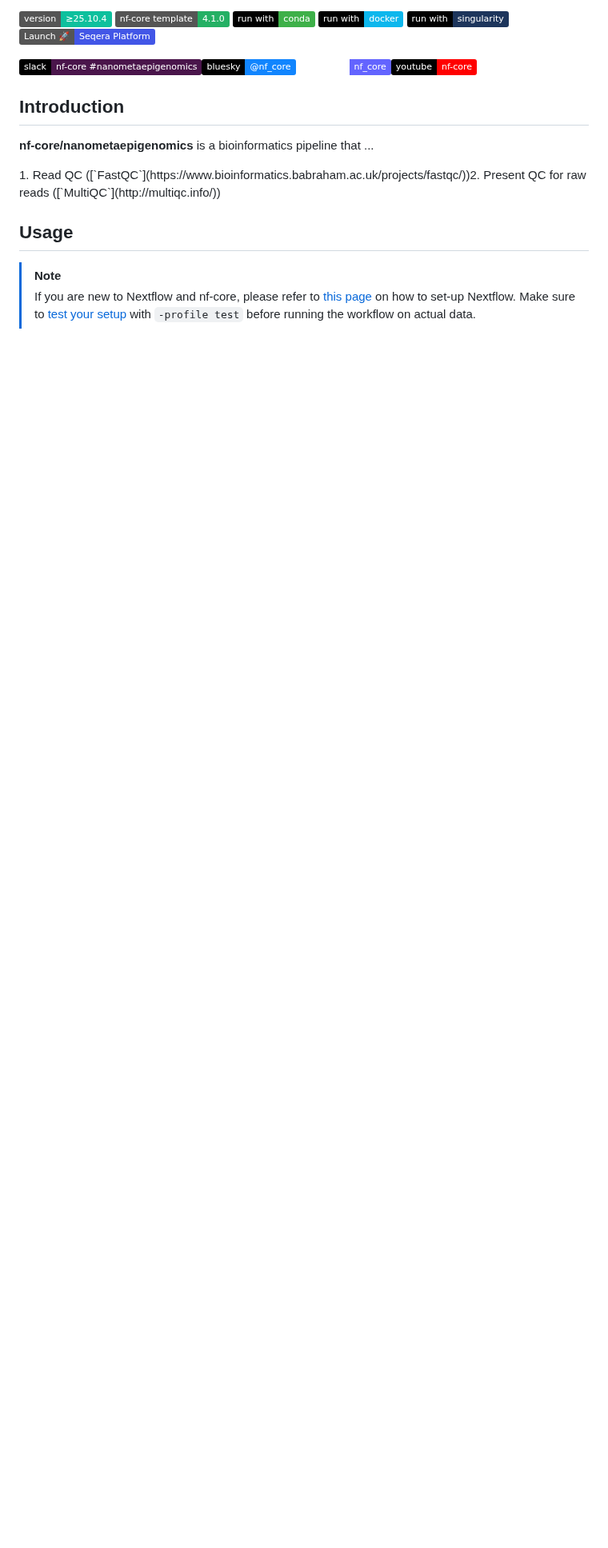
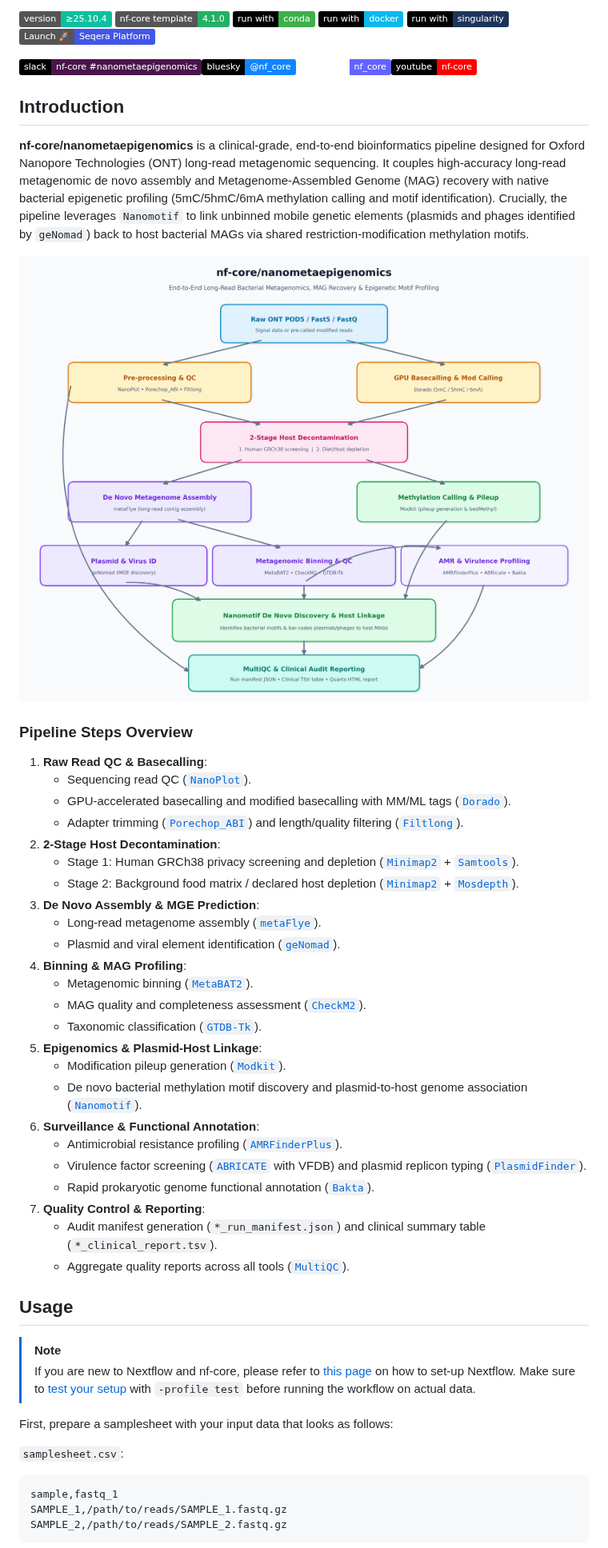
Before and after one commit to JD2112/nanometaepigenomics, a Markdown page: README.md, the part around one of its changes. Shown at 80% size. Drawn GitHub-style; pictures changed too: docs/images/nanometaepigenomics_workflow.png (added); badges without logos; blank space fills up the shorter version.

Commit message:
chore: pipeline schematic diagram and README updated

````diff
--- a/README.md
+++ b/README.md
@@ -21,32 +21,49 @@
 
 ## Introduction
 
-**nf-core/nanometaepigenomics** is a bioinformatics pipeline that ...
+**nf-core/nanometaepigenomics** is a clinical-grade, end-to-end bioinformatics pipeline designed for Oxford Nanopore Technologies (ONT) long-read metagenomic sequencing. It couples high-accuracy long-read metagenomic de novo assembly and Metagenome-Assembled Genome (MAG) recovery with native bacterial epigenetic profiling (5mC/5hmC/6mA methylation calling and motif identification). Crucially, the pipeline leverages `Nanomotif` to link unbinned mobile genetic elements (plasmids and phages identified by `geNomad`) back to host bacterial MAGs via shared restriction-modification methylation motifs.
 
-<!-- TODO nf-core:
-   Complete this sentence with a 2-3 sentence summary of what types of data the pipeline ingests, a brief overview of the
-   major pipeline sections and the types of output it produces. You're giving an overview to someone new
-   to nf-core here, in 15-20 seconds. For an example, see https://github.com/nf-core/rnaseq/blob/master/README.md#introduction
--->
+![nf-core/nanometaepigenomics workflow](docs/images/nanometaepigenomics_workflow.png)
 
-<!-- TODO nf-core: Include a figure that guides the user through the major workflow steps. Many nf-core
-     workflows use the "tube map" design for that. See https://nf-co.re/docs/community/brand/workflow-schematics#examples for examples.   -->
-<!-- TODO nf-core: Fill in short bullet-pointed list of the default steps in the pipeline -->1. Read QC ([`FastQC`](https://www.bioinformatics.babraham.ac.uk/projects/fastqc/))2. Present QC for raw reads ([`MultiQC`](http://multiqc.info/))
+### Pipeline Steps Overview
+
+1. **Raw Read QC & Basecalling**:
+   - Sequencing read QC ([`NanoPlot`](https://github.com/wdecoster/NanoPlot)).
+   - GPU-accelerated basecalling and modified basecalling with MM/ML tags ([`Dorado`](https://github.com/nanoporetech/dorado)).
+   - Adapter trimming ([`Porechop_ABI`](https://github.com/bonsai-team/Porechop_ABI)) and length/quality filtering ([`Filtlong`](https://github.com/rrwick/Filtlong)).
+2. **2-Stage Host Decontamination**:
+   - Stage 1: Human GRCh38 privacy screening and depletion ([`Minimap2`](https://github.com/lh3/minimap2) + [`Samtools`](http://www.htslib.org/)).
+   - Stage 2: Background food matrix / declared host depletion ([`Minimap2`](https://github.com/lh3/minimap2) + [`Mosdepth`](https://github.com/brentp/mosdepth)).
+3. **De Novo Assembly & MGE Prediction**:
+   - Long-read metagenome assembly ([`metaFlye`](https://github.com/fenderglass/Flye)).
+   - Plasmid and viral element identification ([`geNomad`](https://github.com/apcamargo/genomad)).
+4. **Binning & MAG Profiling**:
+   - Metagenomic binning ([`MetaBAT2`](https://bitbucket.org/berkeleylab/metabat/src/master/)).
+   - MAG quality and completeness assessment ([`CheckM2`](https://github.com/chklovski/CheckM2)).
+   - Taxonomic classification ([`GTDB-Tk`](https://github.com/Ecogenomics/GTDBTk)).
+5. **Epigenomics & Plasmid-Host Linkage**:
+   - Modification pileup generation ([`Modkit`](https://github.com/nanoporetech/modkit)).
+   - De novo bacterial methylation motif discovery and plasmid-to-host genome association ([`Nanomotif`](https://github.com/philshanc/nanomotif)).
+6. **Surveillance & Functional Annotation**:
+   - Antimicrobial resistance profiling ([`AMRFinderPlus`](https://github.com/ncbi/amr)).
+   - Virulence factor screening ([`ABRICATE`](https://github.com/tseemann/abricate) with VFDB) and plasmid replicon typing ([`PlasmidFinder`](https://bitbucket.org/genomicepidemiology/plasmidfinder/src/master/)).
+   - Rapid prokaryotic genome functional annotation ([`Bakta`](https://github.com/oschwengers/bakta)).
+7. **Quality Control & Reporting**:
+   - Audit manifest generation (`*_run_manifest.json`) and clinical summary table (`*_clinical_report.tsv`).
+   - Aggregate quality reports across all tools ([`MultiQC`](http://multiqc.info/)).
 
 ## Usage
 
 > [!NOTE]
 > If you are new to Nextflow and nf-core, please refer to [this page](https://nf-co.re/docs/get_started/environment_setup/overview) on how to set-up Nextflow. Make sure to [test your setup](https://nf-co.re/docs/get_started/run-your-first-pipeline) with `-profile test` before running the workflow on actual data.
 
-<!-- TODO nf-core: Describe the minimum required steps to execute the pipeline, e.g. how to prepare samplesheets.
-     Explain what rows and columns represent. For instance (please edit as appropriate):
-
 First, prepare a samplesheet with your input data that looks as follows:
 
 `samplesheet.csv`:
 
 ```csv
-sample,fastq_1,fastq_2
-CONTROL_REP1,AEG588A1_S1_L002_R1_001.fastq.gz,AEG588A1_S1_L002_R2_001.fastq.gz
+sample,fastq_1
+SAMPLE_1,/path/to/reads/SAMPLE_1.fastq.gz
+SAMPLE_2,/path/to/reads/SAMPLE_2.fastq.gz
 ```
 
````
Also changed, not shown: other parts of README.md (+2 -15 lines).
